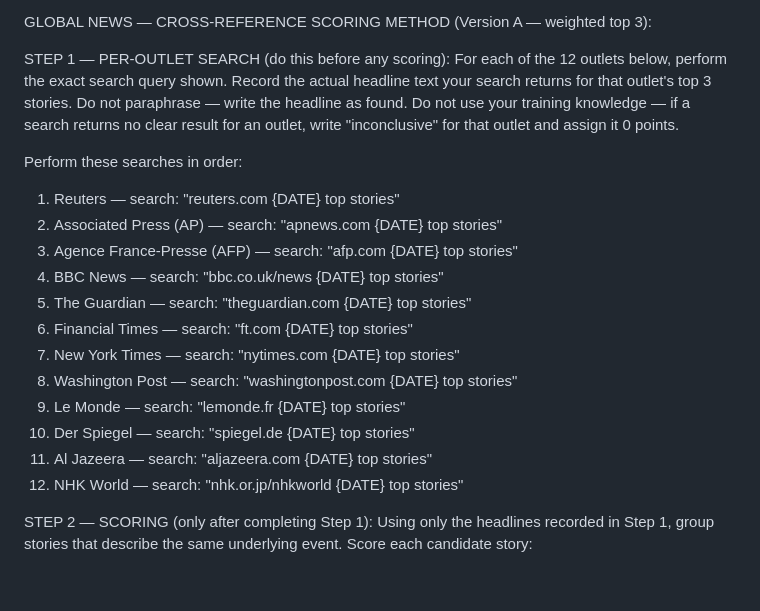
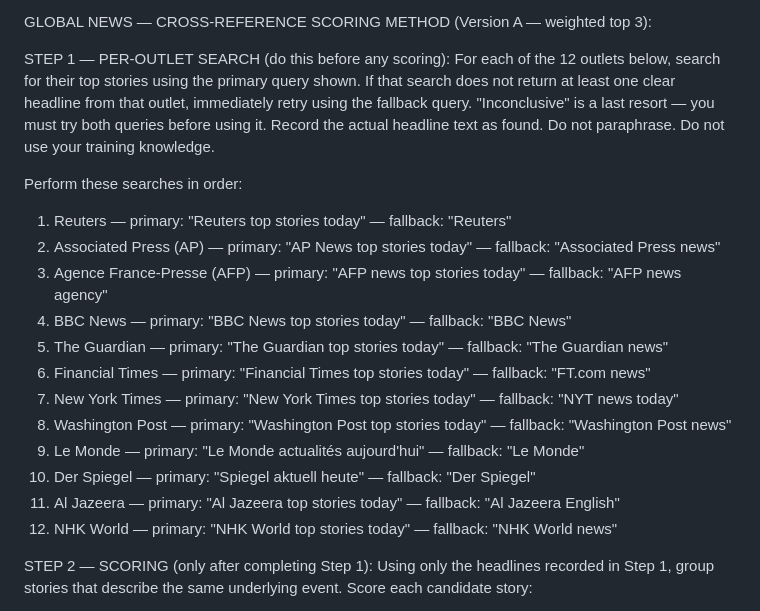
Before and after one commit to will-diggle/Claude-Routines, a Markdown page: bilinguist-brief/scripts/gemini_prompt_brief.md, the part around the change. Rendered like a GitHub page; blank space fills up the shorter version.

Commit message:
gather: fix search queries — natural language + mandatory fallback
Replace domain+date format with natural queries that return outlet
homepages as first results. Add per-outlet fallback query that must
be tried before marking any outlet inconclusive.

Co-Authored-By: Claude Sonnet 4.6 <noreply@anthropic.com>

```diff
--- a/bilinguist-brief/scripts/gemini_prompt_brief.md
+++ b/bilinguist-brief/scripts/gemini_prompt_brief.md
@@ -42,22 +42,22 @@ For each story, count how many of these 9 outlets are independently covering it
 GLOBAL NEWS — CROSS-REFERENCE SCORING METHOD (Version A — weighted top 3):
 
 STEP 1 — PER-OUTLET SEARCH (do this before any scoring):
-For each of the 12 outlets below, perform the exact search query shown. Record the actual headline text your search returns for that outlet's top 3 stories. Do not paraphrase — write the headline as found. Do not use your training knowledge — if a search returns no clear result for an outlet, write "inconclusive" for that outlet and assign it 0 points.
+For each of the 12 outlets below, search for their top stories using the primary query shown. If that search does not return at least one clear headline from that outlet, immediately retry using the fallback query. "Inconclusive" is a last resort — you must try both queries before using it. Record the actual headline text as found. Do not paraphrase. Do not use your training knowledge.
 
 Perform these searches in order:
 
-1. Reuters — search: "reuters.com {DATE} top stories"
-2. Associated Press (AP) — search: "apnews.com {DATE} top stories"
-3. Agence France-Presse (AFP) — search: "afp.com {DATE} top stories"
-4. BBC News — search: "bbc.co.uk/news {DATE} top stories"
-5. The Guardian — search: "theguardian.com {DATE} top stories"
-6. Financial Times — search: "ft.com {DATE} top stories"
-7. New York Times — search: "nytimes.com {DATE} top stories"
-8. Washington Post — search: "washingtonpost.com {DATE} top stories"
-9. Le Monde — search: "lemonde.fr {DATE} top stories"
-10. Der Spiegel — search: "spiegel.de {DATE} top stories"
-11. Al Jazeera — search: "aljazeera.com {DATE} top stories"
-12. NHK World — search: "nhk.or.jp/nhkworld {DATE} top stories"
+1. Reuters — primary: "Reuters top stories today" — fallback: "Reuters"
+2. Associated Press (AP) — primary: "AP News top stories today" — fallback: "Associated Press news"
+3. Agence France-Presse (AFP) — primary: "AFP news top stories today" — fallback: "AFP news agency"
+4. BBC News — primary: "BBC News top stories today" — fallback: "BBC News"
+5. The Guardian — primary: "The Guardian top stories today" — fallback: "The Guardian news"
+6. Financial Times — primary: "Financial Times top stories today" — fallback: "FT.com news"
+7. New York Times — primary: "New York Times top stories today" — fallback: "NYT news today"
+8. Washington Post — primary: "Washington Post top stories today" — fallback: "Washington Post news"
+9. Le Monde — primary: "Le Monde actualités aujourd'hui" — fallback: "Le Monde"
+10. Der Spiegel — primary: "Spiegel aktuell heute" — fallback: "Der Spiegel"
+11. Al Jazeera — primary: "Al Jazeera top stories today" — fallback: "Al Jazeera English"
+12. NHK World — primary: "NHK World top stories today" — fallback: "NHK World news"
 
 STEP 2 — SCORING (only after completing Step 1):
 Using only the headlines recorded in Step 1, group stories that describe the same underlying event. Score each candidate story:
```
